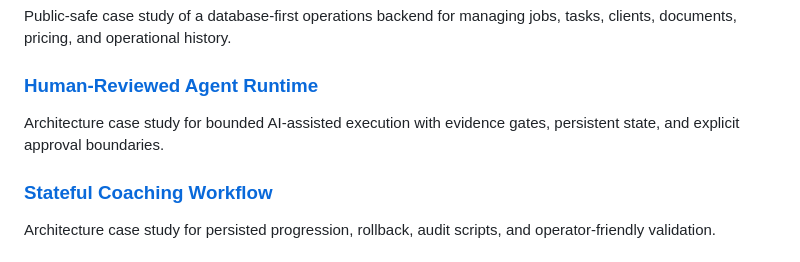
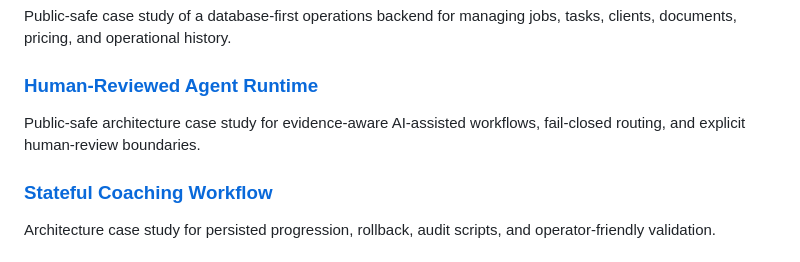
Before and after one commit to gregock/gregock, a Markdown page: README.md, the part around the change. GitHub-like rendering.

Commit message:
profile: align agent runtime evidence

```diff
--- a/README.md
+++ b/README.md
@@ -42,7 +42,7 @@ Public-safe case study of a database-first operations backend for managing jobs,
 
 ### [Human-Reviewed Agent Runtime](https://github.com/gregock/human-reviewed-agent-runtime)
 
-Architecture case study for bounded AI-assisted execution with evidence gates, persistent state, and explicit approval boundaries.
+Public-safe architecture case study for evidence-aware AI-assisted workflows, fail-closed routing, and explicit human-review boundaries.
 
 ### [Stateful Coaching Workflow](https://github.com/gregock/stateful-coaching-workflow)
 
```
